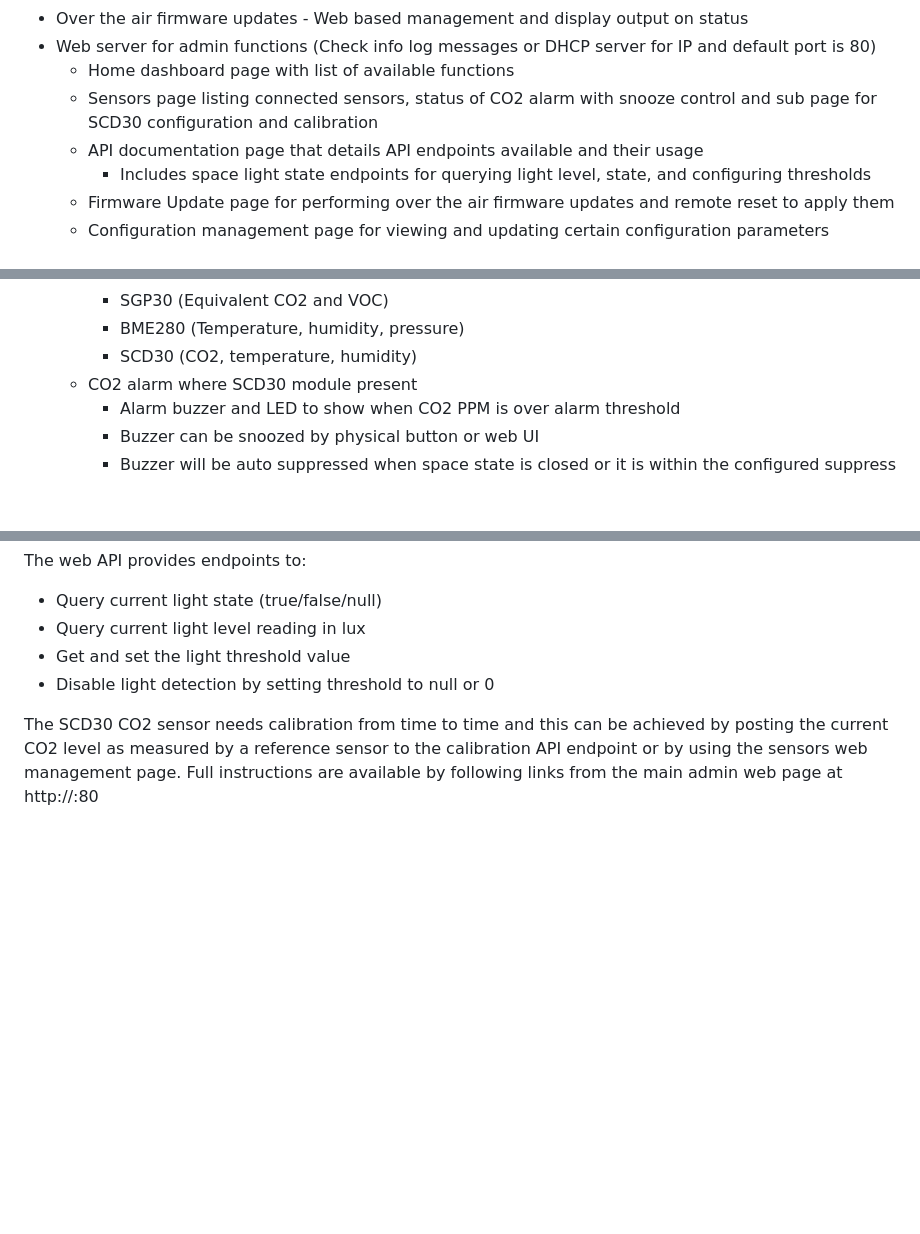
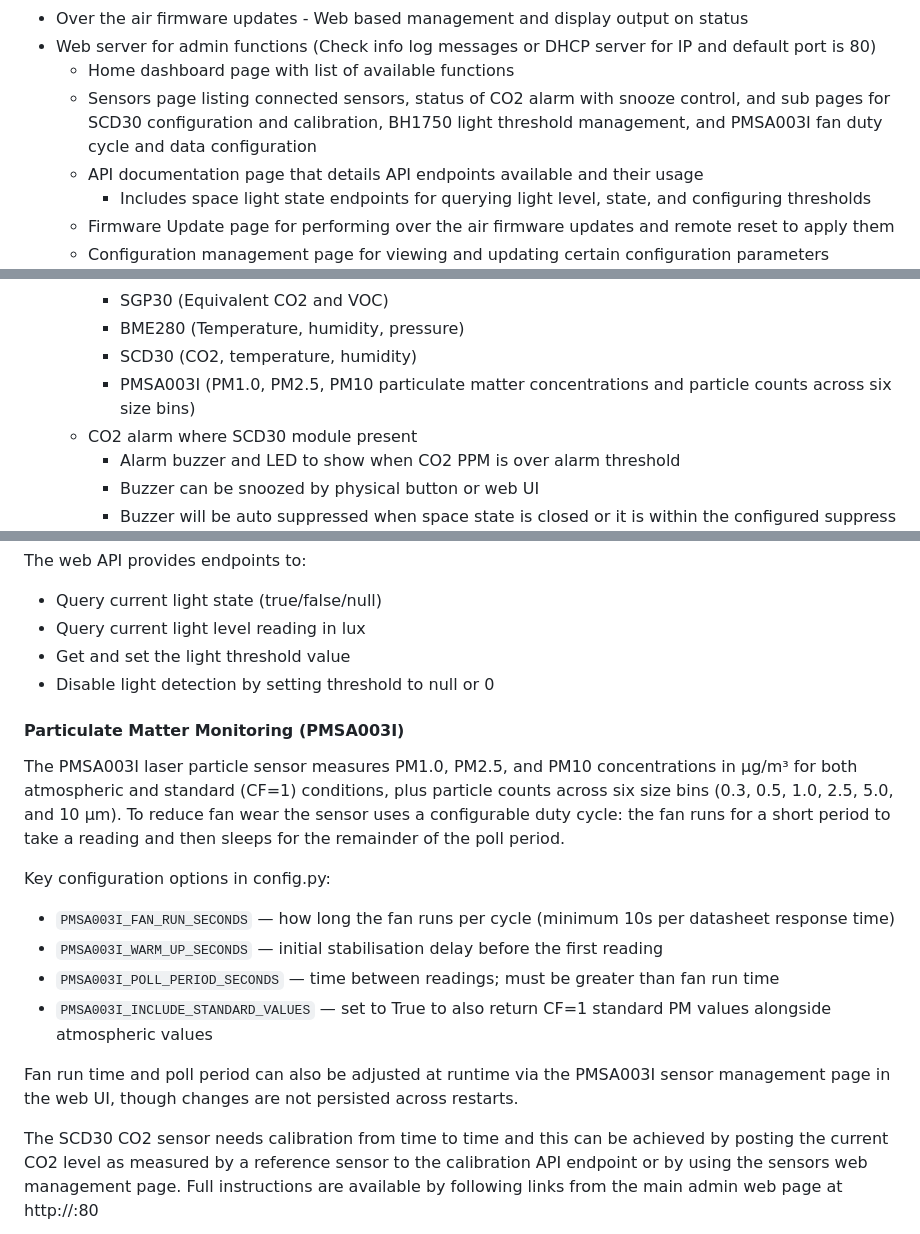
Before and after one commit to somakeit/smibhid, a Markdown page: README.md, 3 parts joined by grey strips. Rendered like a GitHub page; blank space fills up the shorter version.

```diff
--- a/README.md
+++ b/README.md
@@ -28,7 +28,7 @@ Press the space_open or space_closed buttons to call the smib server endpoint ap
 - Over the air firmware updates - Web based management and display output on status
 - Web server for admin functions (Check info log messages or DHCP server for IP and default port is 80)
   - Home dashboard page with list of available functions
-  - Sensors page listing connected sensors, status of CO2 alarm with snooze control and sub page for SCD30 configuration and calibration
+  - Sensors page listing connected sensors, status of CO2 alarm with snooze control, and sub pages for SCD30 configuration and calibration, BH1750 light threshold management, and PMSA003I fan duty cycle and data configuration
   - API documentation page that details API endpoints available and their usage
     - Includes space light state endpoints for querying light level, state, and configuring thresholds
   - Firmware Update page for performing over the air firmware updates and remote reset to apply them
@@ -44,6 +44,7 @@ Press the space_open or space_closed buttons to call the smib server endpoint ap
     - SGP30 (Equivalent CO2 and VOC)
     - BME280 (Temperature, humidity, pressure)
     - SCD30 (CO2, temperature, humidity)
+    - PMSA003I (PM1.0, PM2.5, PM10 particulate matter concentrations and particle counts across six size bins)
   - CO2 alarm where SCD30 module present
     - Alarm buzzer and LED to show when CO2 PPM is over alarm threshold
     - Buzzer can be snoozed by physical button or web UI
@@ -69,6 +70,17 @@ The web API provides endpoints to:
 - Query current light level reading in lux
 - Get and set the light threshold value
 - Disable light detection by setting threshold to null or 0
+
+#### Particulate Matter Monitoring (PMSA003I)
+The PMSA003I laser particle sensor measures PM1.0, PM2.5, and PM10 concentrations in μg/m³ for both atmospheric and standard (CF=1) conditions, plus particle counts across six size bins (0.3, 0.5, 1.0, 2.5, 5.0, and 10 μm). To reduce fan wear the sensor uses a configurable duty cycle: the fan runs for a short period to take a reading and then sleeps for the remainder of the poll period.
+
+Key configuration options in config.py:
+- `PMSA003I_FAN_RUN_SECONDS` — how long the fan runs per cycle (minimum 10s per datasheet response time)
+- `PMSA003I_WARM_UP_SECONDS` — initial stabilisation delay before the first reading
+- `PMSA003I_POLL_PERIOD_SECONDS` — time between readings; must be greater than fan run time
+- `PMSA003I_INCLUDE_STANDARD_VALUES` — set to True to also return CF=1 standard PM values alongside atmospheric values
+
+Fan run time and poll period can also be adjusted at runtime via the PMSA003I sensor management page in the web UI, though changes are not persisted across restarts.
 
 The SCD30 CO2 sensor needs calibration from time to time and this can be achieved by posting the current CO2 level as measured by a reference sensor to the calibration API endpoint or by using the sensors web management page. Full instructions are available by following links from the main admin web page at http://<smibhid IP>:80
 
```
Also changed, not shown: other parts of README.md (+1 -0 lines).
